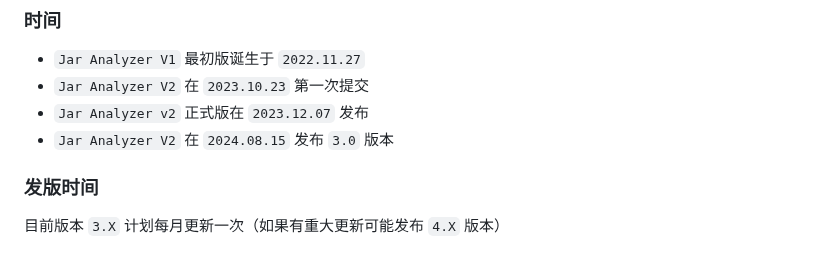
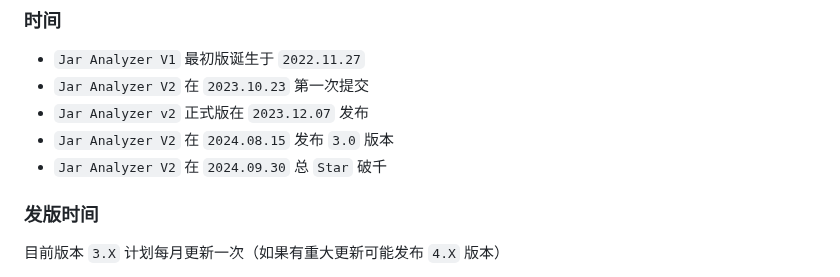
Before and after one commit to jar-analyzer/jar-analyzer, a Markdown page: README.md, the part around the change. Rendered like a GitHub page.

```diff
--- a/README.md
+++ b/README.md
@@ -146,6 +146,7 @@
 - `Jar Analyzer V2` 在 `2023.10.23` 第一次提交
 - `Jar Analyzer v2` 正式版在 `2023.12.07` 发布
 - `Jar Analyzer V2` 在 `2024.08.15` 发布 `3.0` 版本
+- `Jar Analyzer V2` 在 `2024.09.30` 总 `Star` 破千
 
 ### 发版时间
 
```
